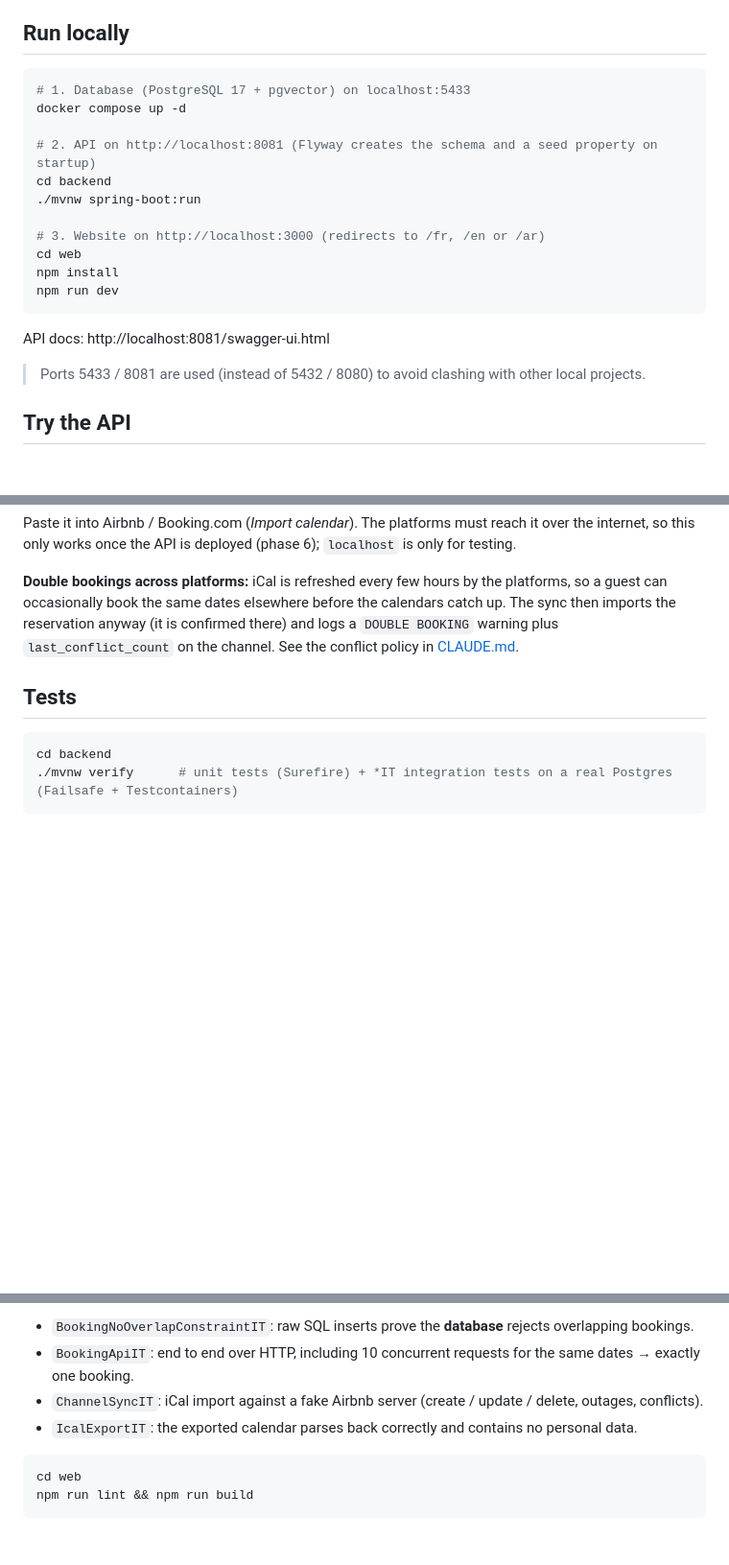
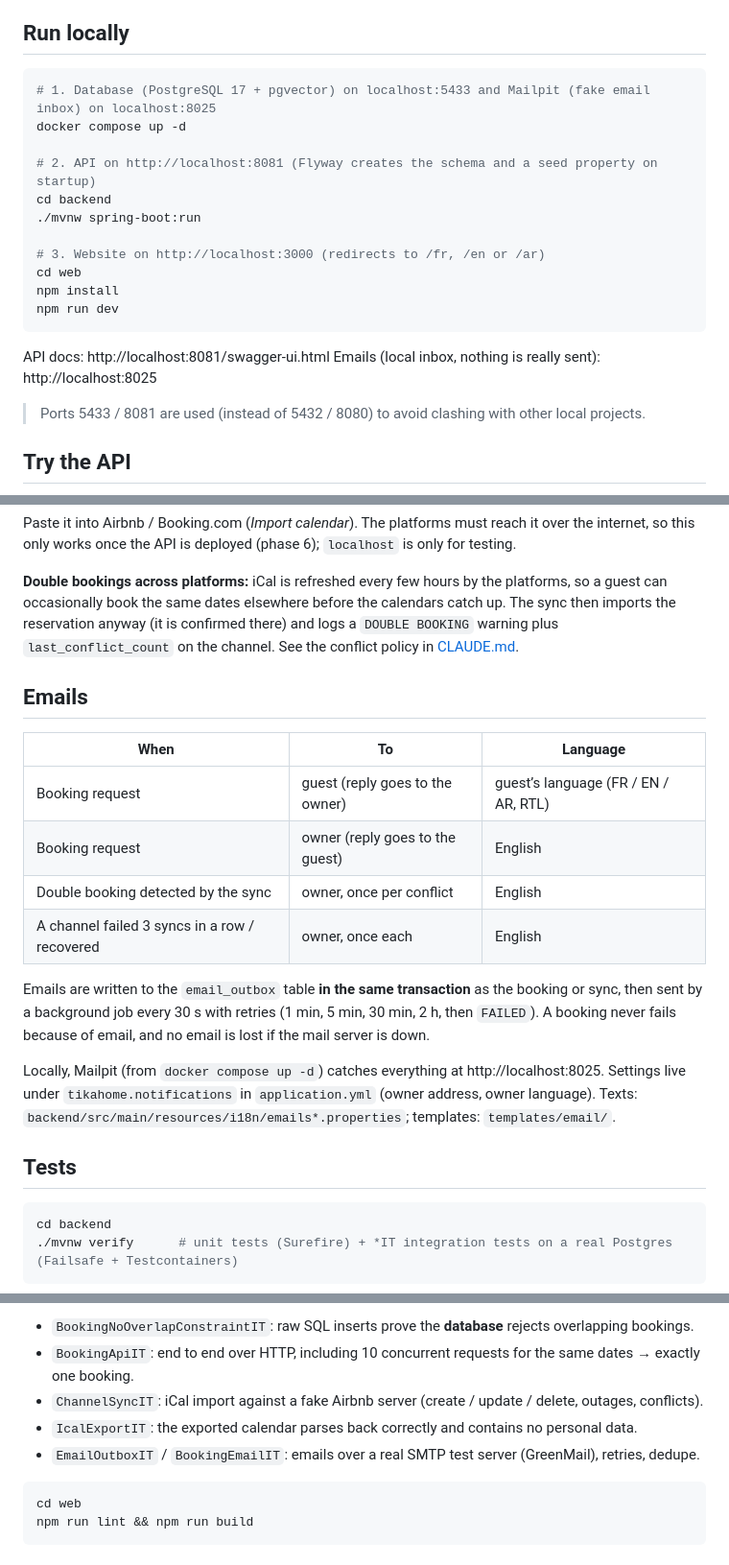
Before and after one commit to Cheikhaoui/tika-home, a Markdown page: README.md, 3 parts joined by grey strips. Shown at 96% size. Rendered like a GitHub page; blank space fills up the shorter version.

Commit message:
docs: phase 3 emails in README and CLAUDE.md
Co-Authored-By: Claude Opus 5.5 <noreply@anthropic.com>

````diff
--- a/README.md
+++ b/README.md
@@ -18,7 +18,7 @@ See [CLAUDE.md](CLAUDE.md) for conventions and the roadmap.
 ## Run locally
 
 ```bash
-# 1. Database (PostgreSQL 17 + pgvector) on localhost:5433
+# 1. Database (PostgreSQL 17 + pgvector) on localhost:5433 and Mailpit (fake email inbox) on localhost:8025
 docker compose up -d
 
 # 2. API on http://localhost:8081 (Flyway creates the schema and a seed property on startup)
@@ -32,6 +32,7 @@ npm run dev
 ```
 
 API docs: http://localhost:8081/swagger-ui.html
+Emails (local inbox, nothing is really sent): http://localhost:8025
 
 > Ports 5433 / 8081 are used (instead of 5432 / 8080) to avoid clashing with other local projects.
 
@@ -101,6 +102,23 @@ can occasionally book the same dates elsewhere before the calendars catch up. Th
 the reservation anyway (it is confirmed there) and logs a `DOUBLE BOOKING` warning plus
 `last_conflict_count` on the channel. See the conflict policy in [CLAUDE.md](CLAUDE.md).
 
+## Emails
+
+| When | To | Language |
+|---|---|---|
+| Booking request | guest (reply goes to the owner) | guest’s language (FR / EN / AR, RTL) |
+| Booking request | owner (reply goes to the guest) | English |
+| Double booking detected by the sync | owner, once per conflict | English |
+| A channel failed 3 syncs in a row / recovered | owner, once each | English |
+
+Emails are written to the `email_outbox` table **in the same transaction** as the booking or sync,
+then sent by a background job every 30 s with retries (1 min, 5 min, 30 min, 2 h, then `FAILED`).
+A booking never fails because of email, and no email is lost if the mail server is down.
+
+Locally, Mailpit (from `docker compose up -d`) catches everything at http://localhost:8025.
+Settings live under `tikahome.notifications` in `application.yml` (owner address, owner language).
+Texts: `backend/src/main/resources/i18n/emails*.properties`; templates: `templates/email/`.
+
 ## Tests
 
 ```bash
@@ -114,6 +132,7 @@ Docker must be running. Key tests:
 - `BookingApiIT`: end to end over HTTP, including 10 concurrent requests for the same dates → exactly one booking.
 - `ChannelSyncIT`: iCal import against a fake Airbnb server (create / update / delete, outages, conflicts).
 - `IcalExportIT`: the exported calendar parses back correctly and contains no personal data.
+- `EmailOutboxIT` / `BookingEmailIT`: emails over a real SMTP test server (GreenMail), retries, dedupe.
 
 ```bash
 cd web
````
Also changed, not shown: CLAUDE.md (+12 -6 lines).
